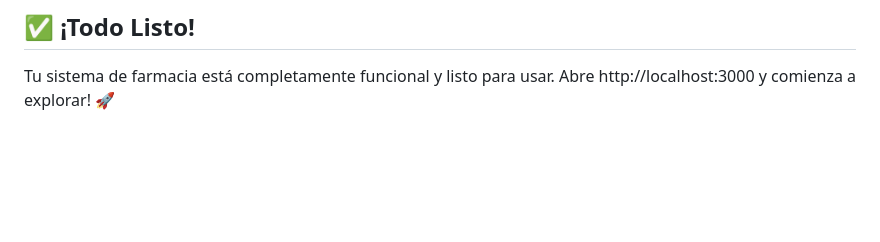
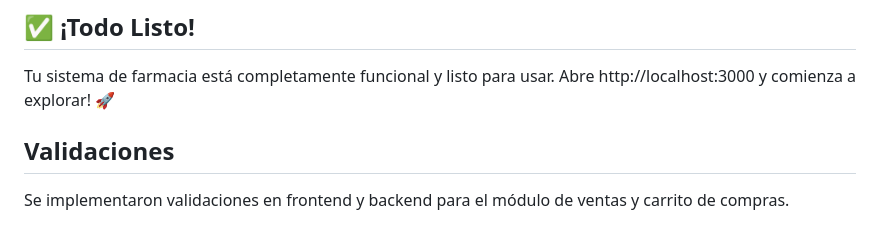
Before and after one commit to Ofchanataxi/proyecto-2P, a Markdown page: README.md, the part around one of its changes. Drawn GitHub-style; blank space fills up the shorter version.

Commit message:
docs: actualizar README con descripción de validaciones

```diff
--- a/README.md
+++ b/README.md
@@ -397,3 +397,5 @@ Si necesitas ayuda:
 
 Tu sistema de farmacia está completamente funcional y listo para usar.
 Abre http://localhost:3000 y comienza a explorar! 🚀
+## Validaciones
+Se implementaron validaciones en frontend y backend para el módulo de ventas y carrito de compras.
```
Also changed, not shown: other parts of README.md (+5 -5 lines).
